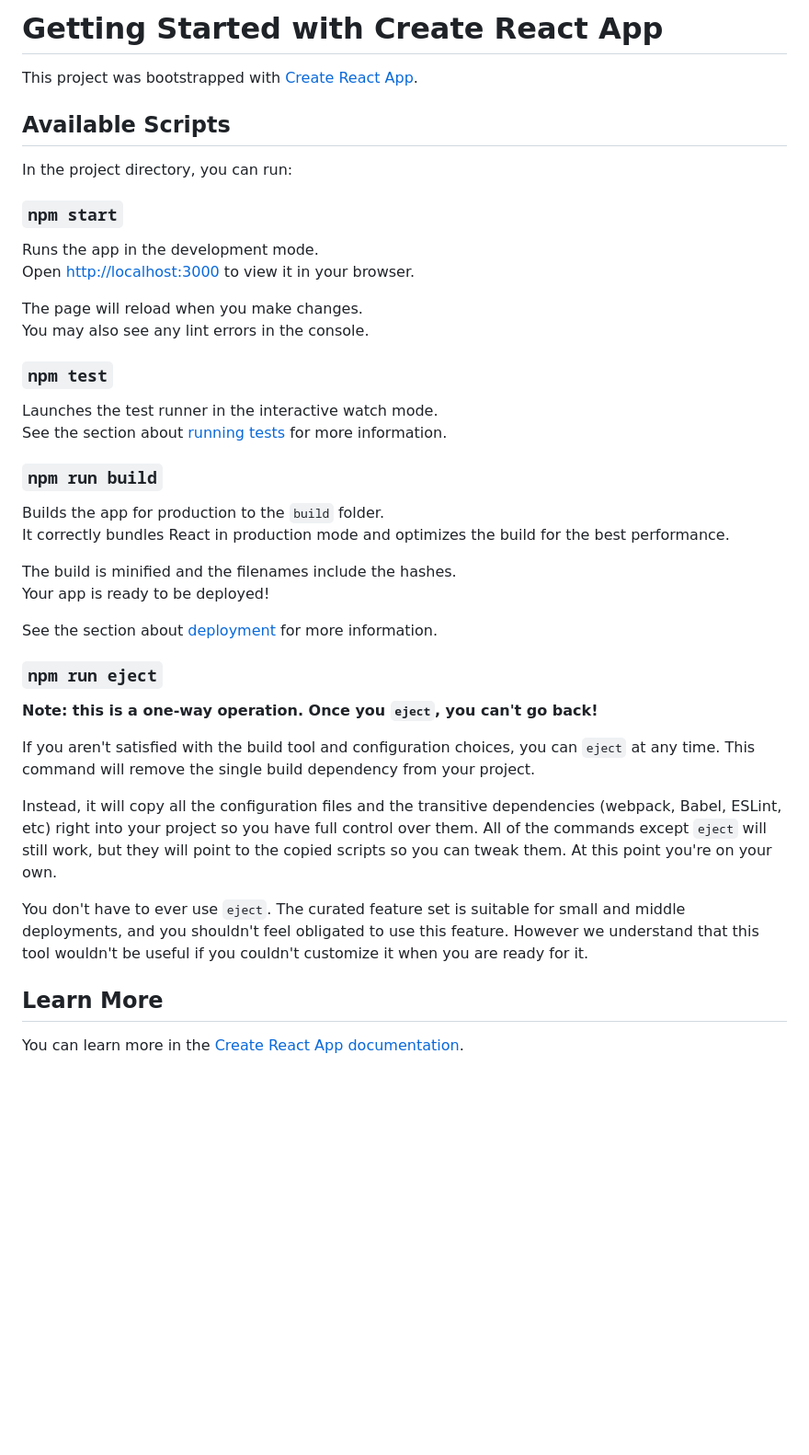
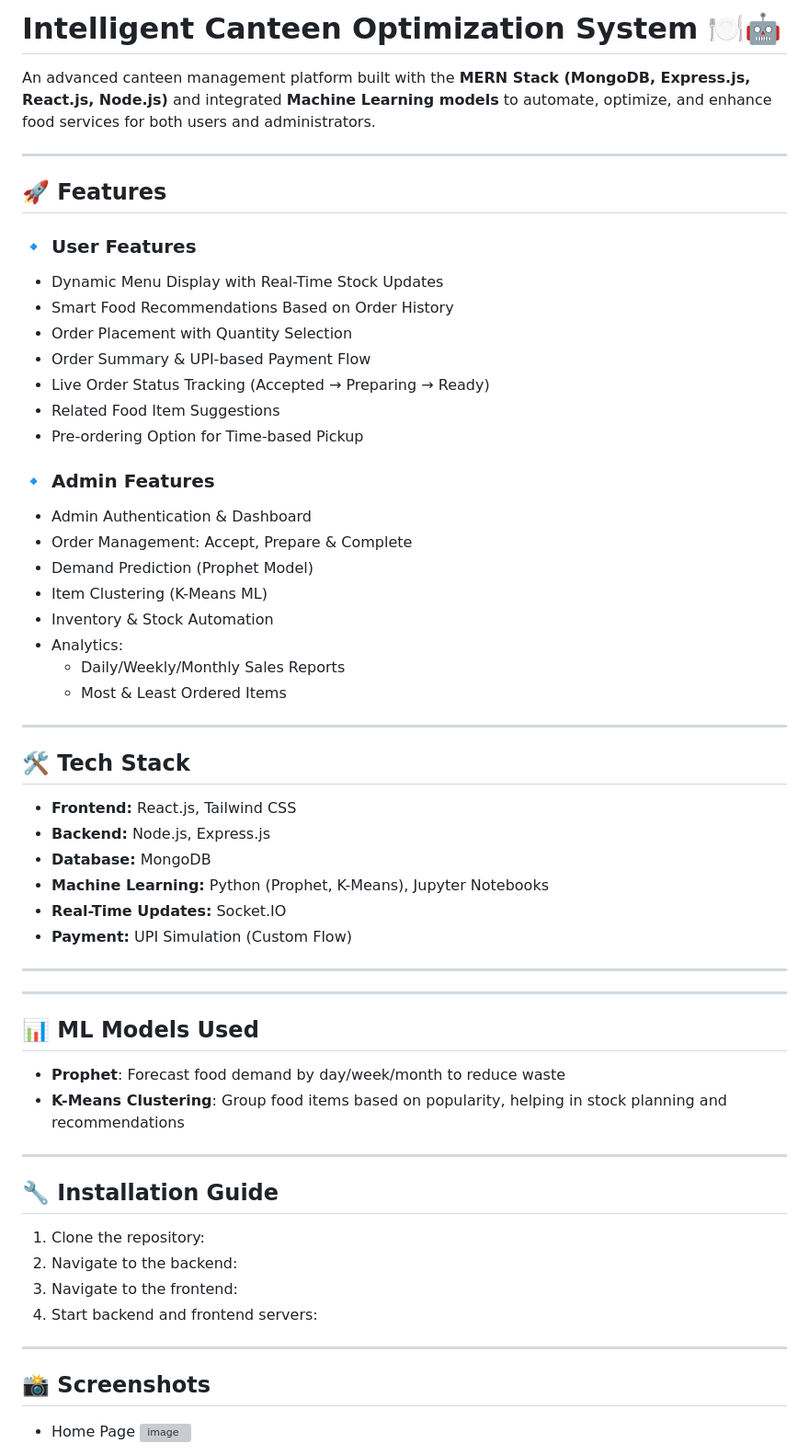
Before and after one commit to privacygitt/Intelligent-Canteen-Optimization-System-using-MERN-Stack-Machine-Learning, a Markdown page: README.md, the part around one of its changes. Shown at 92% size. Rendered like a GitHub page; blank space fills up the shorter version; grey boxes are pictures that could not be loaded.

```diff
--- a/README.md
+++ b/README.md
@@ -1,45 +1,64 @@
-# Getting Started with Create React App
+# Intelligent Canteen Optimization System 🍽️🤖
 
-This project was bootstrapped with [Create React App](https://github.com/facebook/create-react-app).
+An advanced canteen management platform built with the **MERN Stack (MongoDB, Express.js, React.js, Node.js)** and integrated **Machine Learning models** to automate, optimize, and enhance food services for both users and administrators.
 
-## Available Scripts
+---
 
-In the project directory, you can run:
+## 🚀 Features
 
-### `npm start`
+### 🔹 User Features
+- Dynamic Menu Display with Real-Time Stock Updates
+- Smart Food Recommendations Based on Order History
+- Order Placement with Quantity Selection
+- Order Summary & UPI-based Payment Flow
+- Live Order Status Tracking (Accepted → Preparing → Ready)
+- Related Food Item Suggestions
+- Pre-ordering Option for Time-based Pickup
 
-Runs the app in the development mode.\
-Open [http://localhost:3000](http://localhost:3000) to view it in your browser.
+### 🔹 Admin Features
+- Admin Authentication & Dashboard
+- Order Management: Accept, Prepare & Complete
+- Demand Prediction (Prophet Model)
+- Item Clustering (K-Means ML)
+- Inventory & Stock Automation
+- Analytics:
+  - Daily/Weekly/Monthly Sales Reports
+  - Most & Least Ordered Items
 
-The page will reload when you make changes.\
-You may also see any lint errors in the console.
+---
 
-### `npm test`
+## 🛠️ Tech Stack
 
-Launches the test runner in the interactive watch mode.\
-See the section about [running tests](https://facebook.github.io/create-react-app/docs/running-tests) for more information.
+- **Frontend:** React.js, Tailwind CSS
+- **Backend:** Node.js, Express.js
+- **Database:** MongoDB
+- **Machine Learning:** Python (Prophet, K-Means), Jupyter Notebooks
+- **Real-Time Updates:** Socket.IO
+- **Payment:** UPI Simulation (Custom Flow)
 
-### `npm run build`
+---
 
-Builds the app for production to the `build` folder.\
-It correctly bundles React in production mode and optimizes the build for the best performance.
 
-The build is minified and the filenames include the hashes.\
-Your app is ready to be deployed!
+---
 
-See the section about [deployment](https://facebook.github.io/create-react-app/docs/deployment) for more information.
+## 📊 ML Models Used
 
-### `npm run eject`
+- **Prophet**: Forecast food demand by day/week/month to reduce waste
+- **K-Means Clustering**: Group food items based on popularity, helping in stock planning and recommendations
 
-**Note: this is a one-way operation. Once you `eject`, you can't go back!**
+---
 
-If you aren't satisfied with the build tool and configuration choices, you can `eject` at any time. This command will remove the single build dependency from your project.
+## 🔧 Installation Guide
 
-Instead, it will copy all the configuration files and the transitive dependencies (webpack, Babel, ESLint, etc) right into your project so you have full control over them. All of the commands except `eject` will still work, but they will point to the copied scripts so you can tweak them. At this point you're on your own.
+1. Clone the repository:
+2. Navigate to the backend:
+3. Navigate to the frontend:
+4. Start backend and frontend servers:
 
-You don't have to ever use `eject`. The curated feature set is suitable for small and middle deployments, and you shouldn't feel obligated to use this feature. However we understand that this tool wouldn't be useful if you couldn't customize it when you are ready for it.
 
-## Learn More
+---
 
-You can learn more in the [Create React App documentation](https://facebook.github.io/create-react-app/docs/getting-started).
+## 📸 Screenshots
+- Home Page
+  ![image](https://github.com/user-attachments/assets/7576f249-2515-4506-9e35-e468df1ca06b)
 
```
Also changed, not shown: other parts of README.md (+30 -18 lines).
